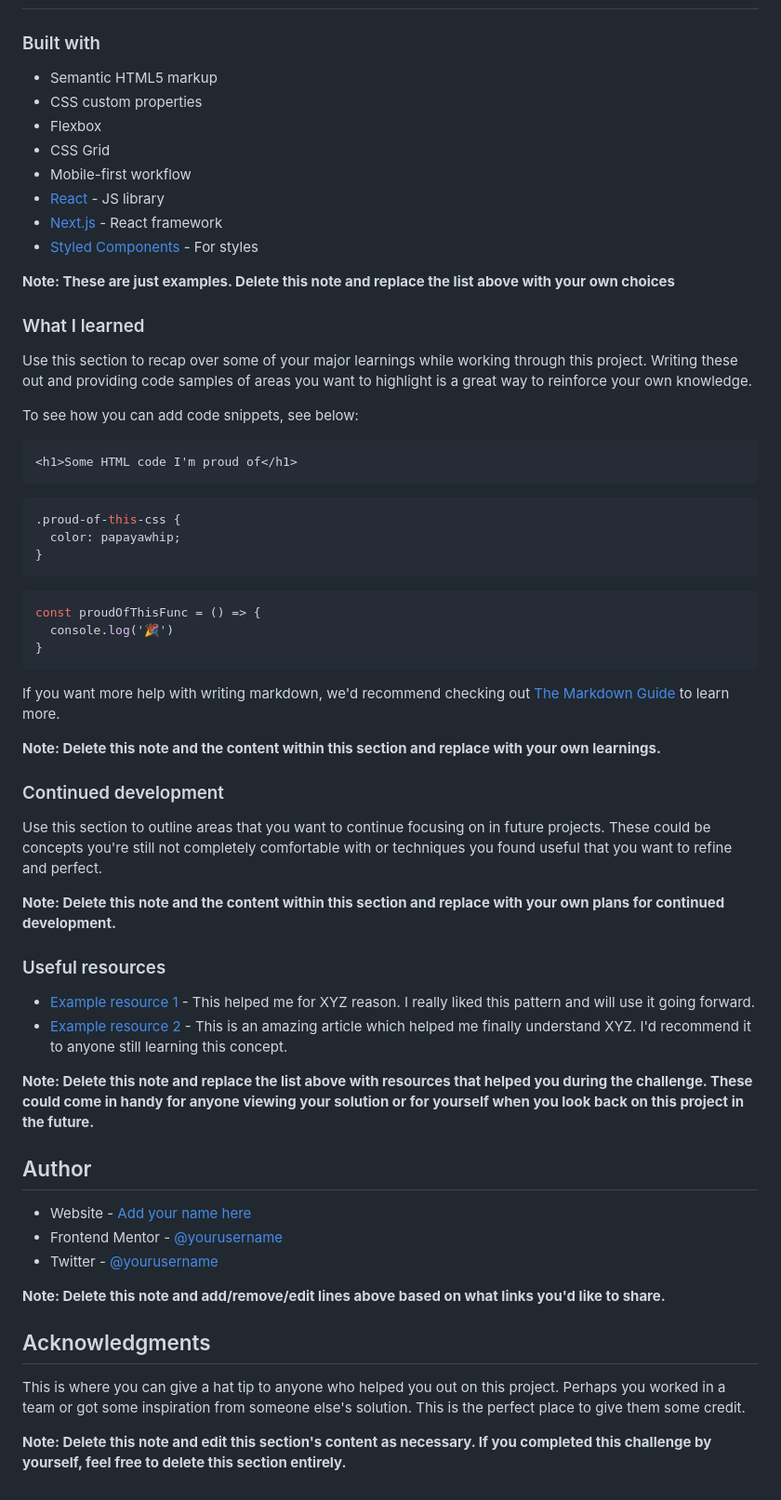
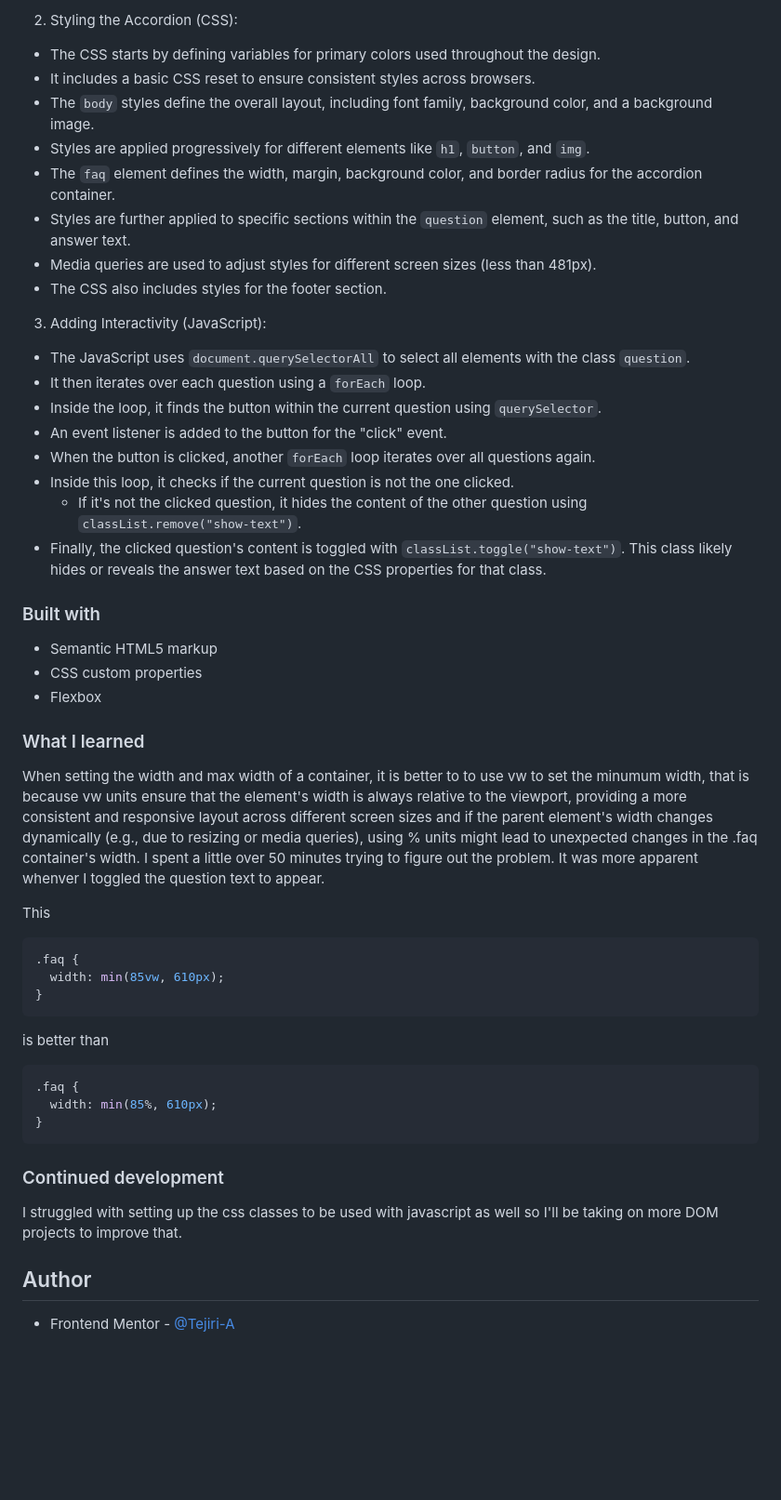
Before and after one commit to Tejiri-A/faq-accordion, a Markdown page: README.md, the part around the change printed below. Shown: that part at 93% size. Rendered like a GitHub page; blank space fills up the shorter version.

````diff
--- a/README.md
+++ b/README.md
@@ -50,64 +56,55 @@ Then crop/optimize/edit your image however you like, add it to your project, and
+2. Styling the Accordion (CSS):
+
+- The CSS starts by defining variables for primary colors used throughout the design.
+- It includes a basic CSS reset to ensure consistent styles across browsers.
+- The `body` styles define the overall layout, including font family, background color, and a background image.
+- Styles are applied progressively for different elements like `h1`, `button`, and `img`.
+- The `faq` element defines the width, margin, background color, and border radius for the accordion container.
+- Styles are further applied to specific sections within the `question` element, such as the title, button, and answer text.
+- Media queries are used to adjust styles for different screen sizes (less than 481px).
+- The CSS also includes styles for the footer section.
+
+3. Adding Interactivity (JavaScript):
+
+- The JavaScript uses `document.querySelectorAll` to select all elements with the class `question`.
+- It then iterates over each question using a `forEach` loop.
+- Inside the loop, it finds the button within the current question using `querySelector`.
+- An event listener is added to the button for the "click" event.
+- When the button is clicked, another `forEach` loop iterates over all questions again.
+- Inside this loop, it checks if the current question is not the one clicked.
+  - If it's not the clicked question, it hides the content of the other question using `classList.remove("show-text")`.
+- Finally, the clicked question's content is toggled with `classList.toggle("show-text")`. This class likely hides or reveals the answer text based on the CSS properties for that class.
 
 ### Built with
 
 - Semantic HTML5 markup
 - CSS custom properties
 - Flexbox
-- CSS Grid
-- Mobile-first workflow
-- [React](https://reactjs.org/) - JS library
-- [Next.js](https://nextjs.org/) - React framework
-- [Styled Components](https://styled-components.com/) - For styles
-
-**Note: These are just examples. Delete this note and replace the list above with your own choices**
 
 ### What I learned
 
-Use this section to recap over some of your major learnings while working through this project. Writing these out and providing code samples of areas you want to highlight is a great way to reinforce your own knowledge.
+When setting the width and max width of a container, it is better to to use vw to set the minumum width, that is because vw units ensure that the element's width is always relative to the viewport, providing a more consistent and responsive layout across different screen sizes and if the parent element's width changes dynamically (e.g., due to resizing or media queries), using % units might lead to unexpected changes in the .faq container's width. I spent a little over 50 minutes trying to figure out the problem. It was more apparent whenver I toggled the question text to appear.
 
-To see how you can add code snippets, see below:
+This
 
-```html
-<h1>Some HTML code I'm proud of</h1>
-```
 ```css
-.proud-of-this-css {
-  color: papayawhip;
-}
-```
-```js
-const proudOfThisFunc = () => {
-  console.log('🎉')
+.faq {
+  width: min(85vw, 610px);
 }
 ```
 
-If you want more help with writing markdown, we'd recommend checking out [The Markdown Guide](https://www.markdownguide.org/) to learn more.
+is better than
 
-**Note: Delete this note and the content within this section and replace with your own learnings.**
+```css
+.faq {
+  width: min(85%, 610px);
+}
+```
 
 ### Continued development
 
-Use this section to outline areas that you want to continue focusing on in future projects. These could be concepts you're still not completely comfortable with or techniques you found useful that you want to refine and perfect.
-
-**Note: Delete this note and the content within this section and replace with your own plans for continued development.**
-
-### Useful resources
-
-- [Example resource 1](https://www.example.com) - This helped me for XYZ reason. I really liked this pattern and will use it going forward.
-- [Example resource 2](https://www.example.com) - This is an amazing article which helped me finally understand XYZ. I'd recommend it to anyone still learning this concept.
-
-**Note: Delete this note and replace the list above with resources that helped you during the challenge. These could come in handy for anyone viewing your solution or for yourself when you look back on this project in the future.**
+I struggled with setting up the css classes to be used with javascript as well so I'll be taking on more DOM projects to improve that.
 
 ## Author
 
-- Website - [Add your name here](https://www.your-site.com)
-- Frontend Mentor - [@yourusername](https://www.frontendmentor.io/profile/yourusername)
-- Twitter - [@yourusername](https://www.twitter.com/yourusername)
-
-**Note: Delete this note and add/remove/edit lines above based on what links you'd like to share.**
-
-## Acknowledgments
-
-This is where you can give a hat tip to anyone who helped you out on this project. Perhaps you worked in a team or got some inspiration from someone else's solution. This is the perfect place to give them some credit.
-
-**Note: Delete this note and edit this section's content as necessary. If you completed this challenge by yourself, feel free to delete this section entirely.**
+- Frontend Mentor - [@Tejiri-A](https://www.frontendmentor.io/profile/Tejiri-A)
````
Also changed, not shown: other parts of README.md (+19 -13 lines), desktop-screenshot.png (added), mobile-screenshot.png (added), 3 other files.
